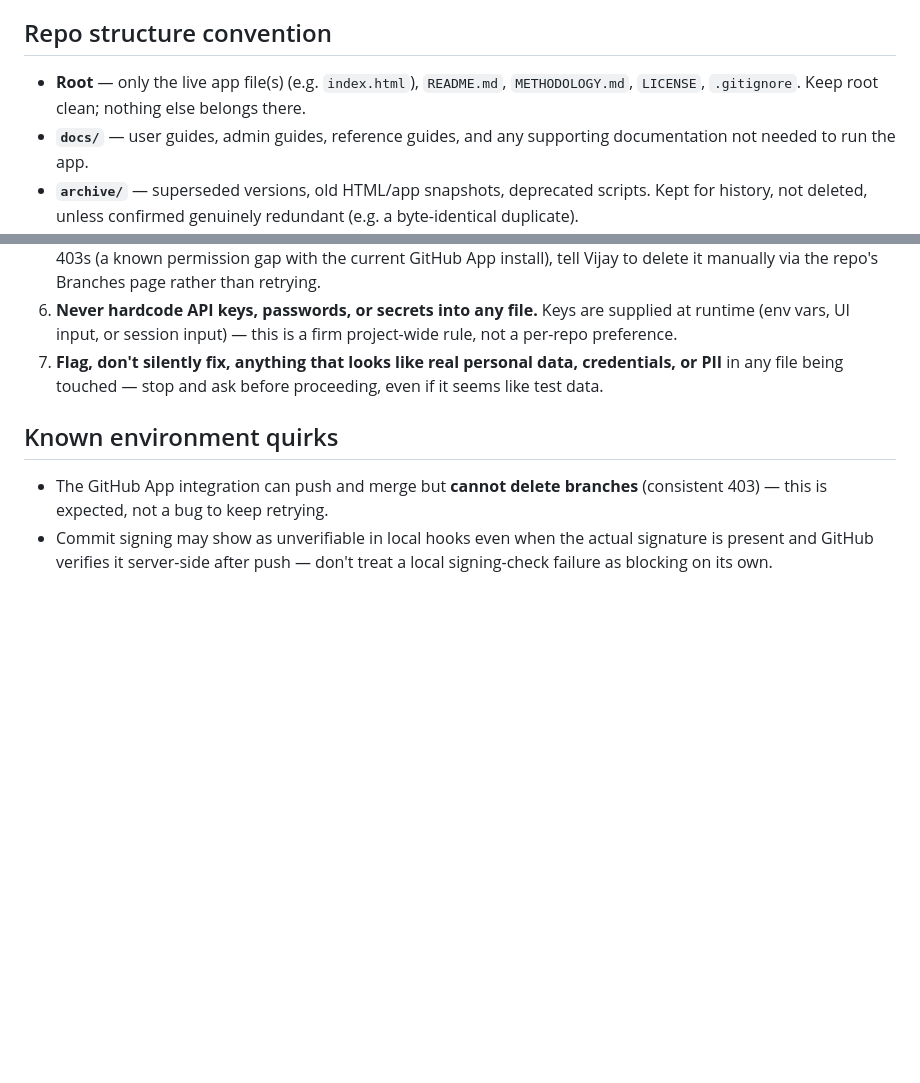
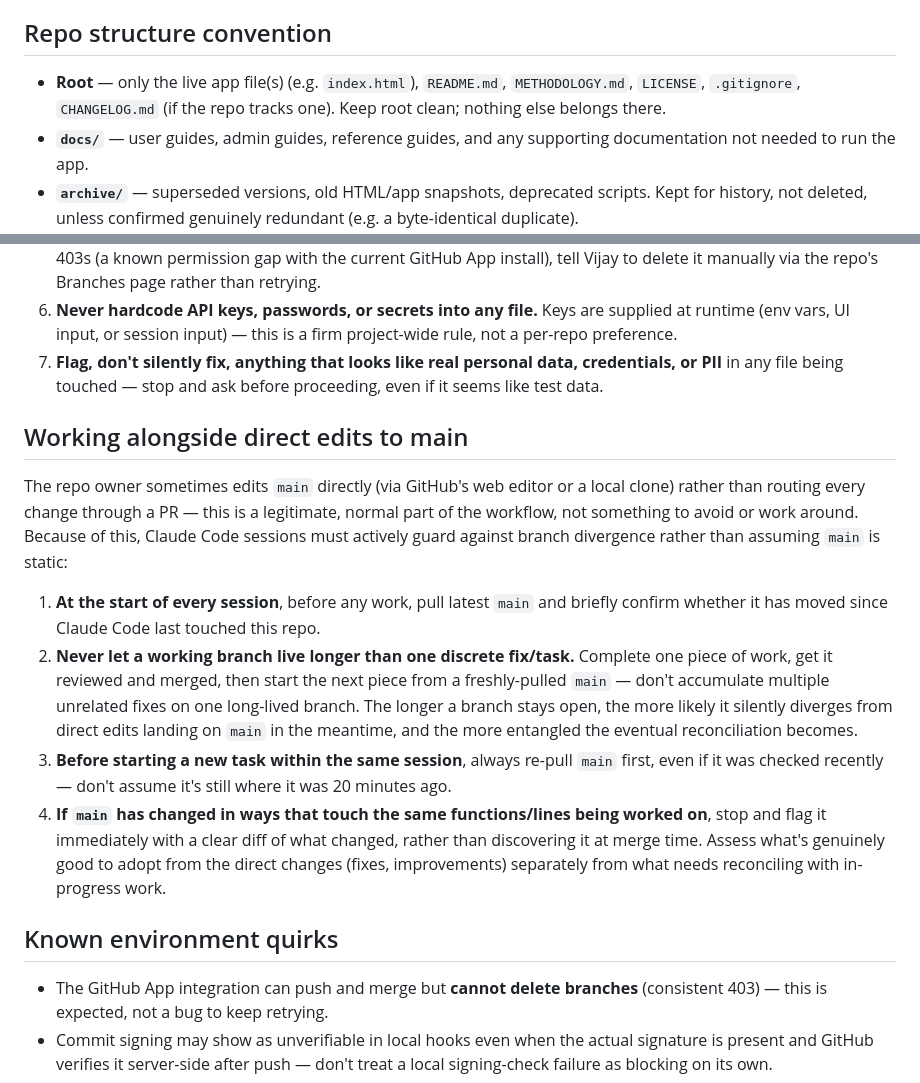
Before and after one commit to rags1816/MarketingAI, a Markdown page: CLAUDE.md, 2 parts joined by grey strips. Rendered like a GitHub page; blank space fills up the shorter version.

```diff
--- a/CLAUDE.md
+++ b/CLAUDE.md
@@ -13,8 +13,8 @@ for consistency across the portfolio.
 ## Repo structure convention
 
 - **Root** — only the live app file(s) (e.g. `index.html`), `README.md`,
-  `METHODOLOGY.md`, `LICENSE`, `.gitignore`. Keep root clean; nothing else
-  belongs there.
+  `METHODOLOGY.md`, `LICENSE`, `.gitignore`, `CHANGELOG.md` (if the repo
+  tracks one). Keep root clean; nothing else belongs there.
 - **`docs/`** — user guides, admin guides, reference guides, and any
   supporting documentation not needed to run the app.
 - **`archive/`** — superseded versions, old HTML/app snapshots, deprecated
@@ -76,6 +76,33 @@ are my own — see `METHODOLOGY.md` for the original framework.
    data, credentials, or PII** in any file being touched — stop and ask
    before proceeding, even if it seems like test data.
 
+## Working alongside direct edits to main
+
+The repo owner sometimes edits `main` directly (via GitHub's web editor or
+a local clone) rather than routing every change through a PR — this is a
+legitimate, normal part of the workflow, not something to avoid or work
+around. Because of this, Claude Code sessions must actively guard against
+branch divergence rather than assuming `main` is static:
+
+1. **At the start of every session**, before any work, pull latest `main`
+   and briefly confirm whether it has moved since Claude Code last touched
+   this repo.
+2. **Never let a working branch live longer than one discrete fix/task.**
+   Complete one piece of work, get it reviewed and merged, then start the
+   next piece from a freshly-pulled `main` — don't accumulate multiple
+   unrelated fixes on one long-lived branch. The longer a branch stays
+   open, the more likely it silently diverges from direct edits landing on
+   `main` in the meantime, and the more entangled the eventual
+   reconciliation becomes.
+3. **Before starting a new task within the same session**, always re-pull
+   `main` first, even if it was checked recently — don't assume it's still
+   where it was 20 minutes ago.
+4. **If `main` has changed in ways that touch the same functions/lines
+   being worked on**, stop and flag it immediately with a clear diff of
+   what changed, rather than discovering it at merge time. Assess what's
+   genuinely good to adopt from the direct changes (fixes, improvements)
+   separately from what needs reconciling with in-progress work.
+
 ## Known environment quirks
 
 - The GitHub App integration can push and merge but **cannot delete
```
